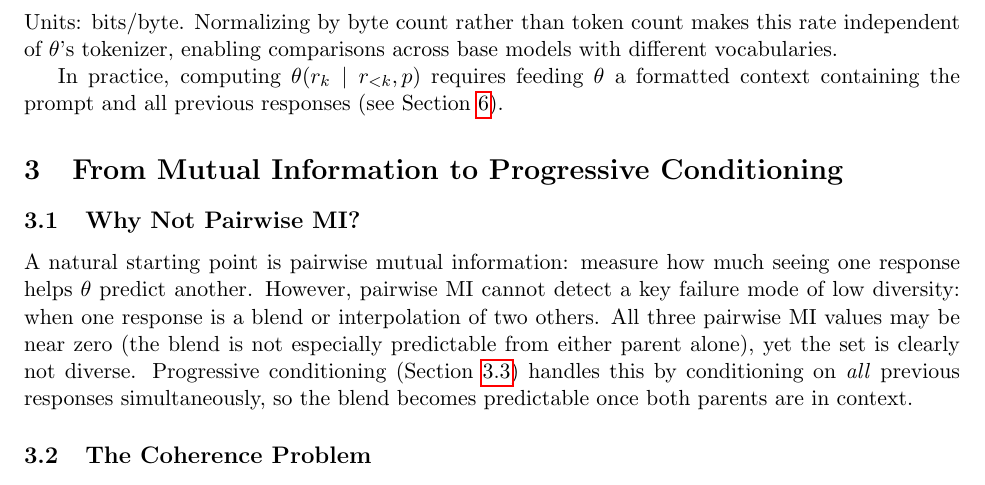
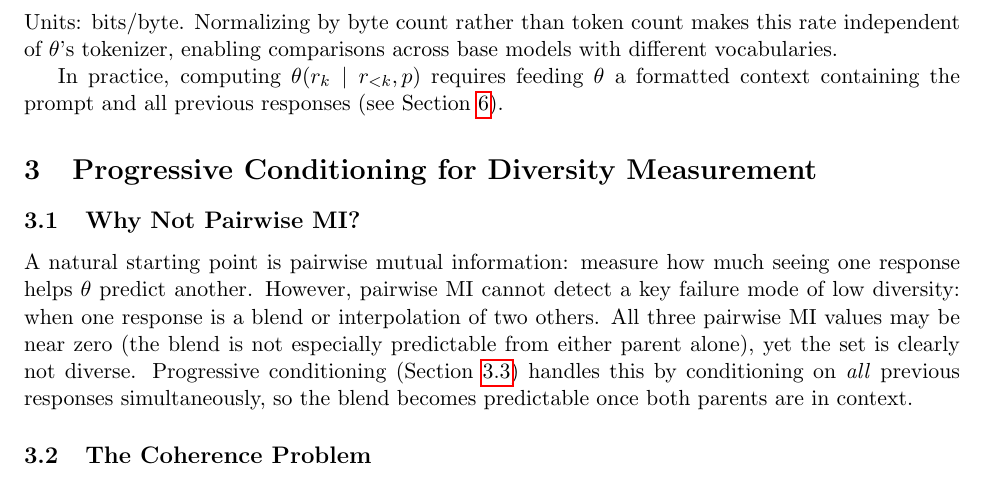
Before and after one commit to AMindToThink/icl-diversity, a LaTeX paper (paper/in_context_diversity_metric.tex): part of page 3 of 36, cut so that both start at the same text. Compiled offline with pdfLaTeX.

Commit message:
Rename Section 3 title: 'From Mutual Information to Progressive Conditioning' -> 'Progressive Conditioning for Diversity Measurement'
The original title framed the section as a derivation-from-MI story,
but the section's actual content is the diversity-measurement motivation
for progressive conditioning; the new title reflects what the section
delivers.

Co-Authored-By: Claude Opus 4.7 (1M context) <noreply@anthropic.com>

```diff
--- a/paper/in_context_diversity_metric.tex
+++ b/paper/in_context_diversity_metric.tex
@@ -130,7 +130,7 @@ Units: bits/byte. Normalizing by byte count rather than token count makes this r
 
 In practice, computing $\theta(r_k \mid r_{<k}, p)$ requires feeding $\theta$ a formatted context containing the prompt and all previous responses (see Section~\ref{sec:practical}).
 
-\section{From Mutual Information to Progressive Conditioning}
+\section{Progressive Conditioning for Diversity Measurement}
 
 \subsection{Why Not Pairwise MI?}
 
```
